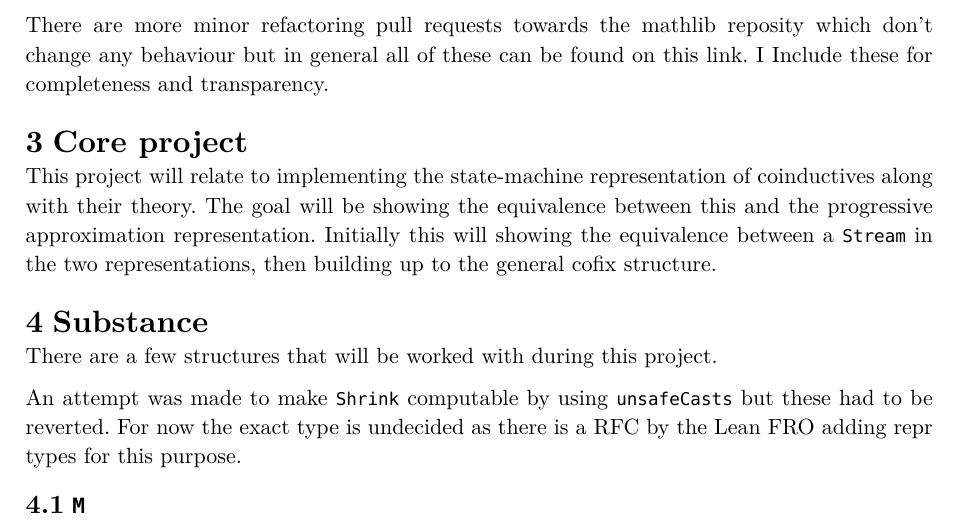
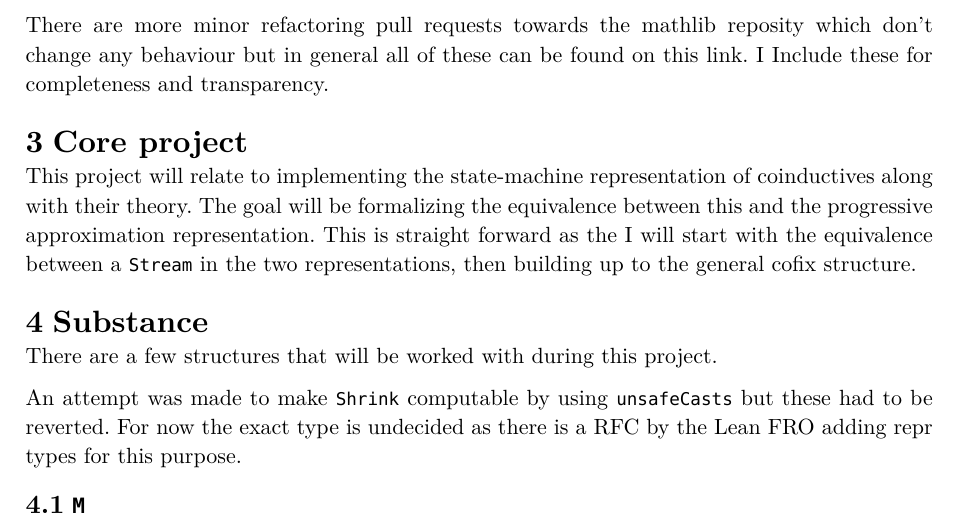
Before and after one commit to Equilibris/dissertation, a Typst document (proposal.typ): part of page 2 of 4, cut so that both start at the same text. The pictures show the PDF file proposal.pdf that the author committed with the source.

Commit message:
change wording

```diff
--- a/proposal.typ
+++ b/proposal.typ
@@ -63,8 +63,9 @@ I Include these for completeness and transparency.
 = Core project
 
 This project will relate to implementing the state-machine representation of coinductives along with their theory.
-The goal will be showing the equivalence between this and the progressive approximation representation.
-Initially this will showing the equivalence between a `Stream` in the two representations,
+The goal will be formalizing the equivalence between this and the progressive approximation representation.
+This is straight forward as the
+I will start with the equivalence between a `Stream` in the two representations,
 then building up to the general cofix structure.
 
 = Substance
```
Also changed, not shown: proposal.pdf.
